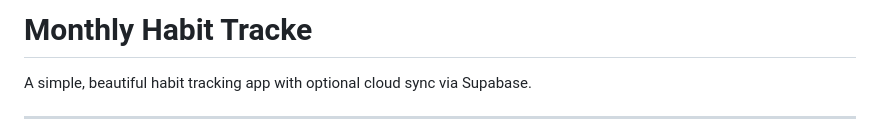
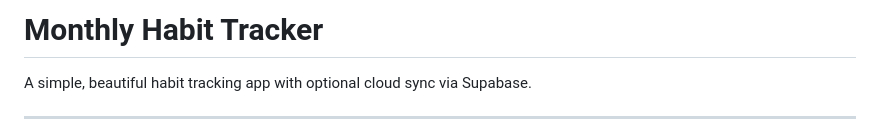
Before and after one commit to s-vishnoi/planner, a Markdown page: README.md, the part around the change. Drawn GitHub-style.

Commit message:
Fix typo in README header

```diff
--- a/README.md
+++ b/README.md
@@ -1,4 +1,4 @@
-# Monthly Habit Tracke
+# Monthly Habit Tracker
 
 A simple, beautiful habit tracking app with optional cloud sync via Supabase.
 
```
